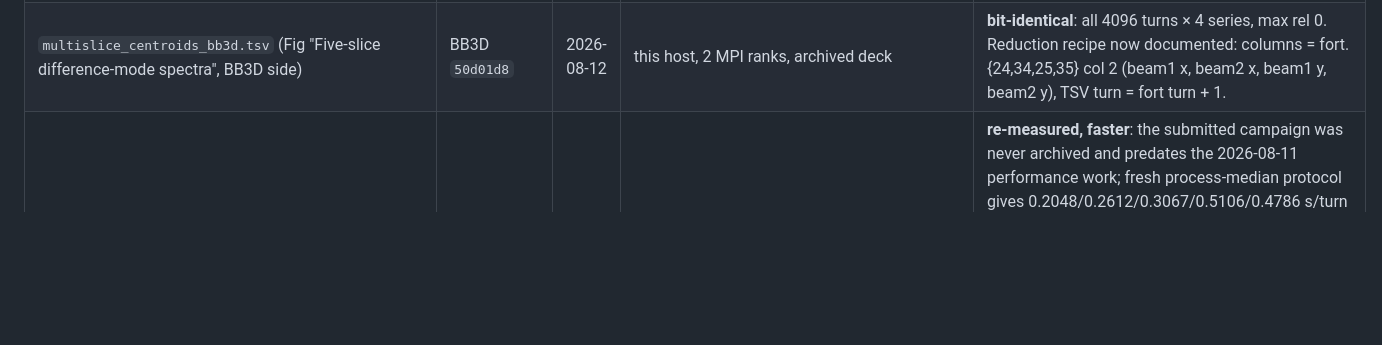
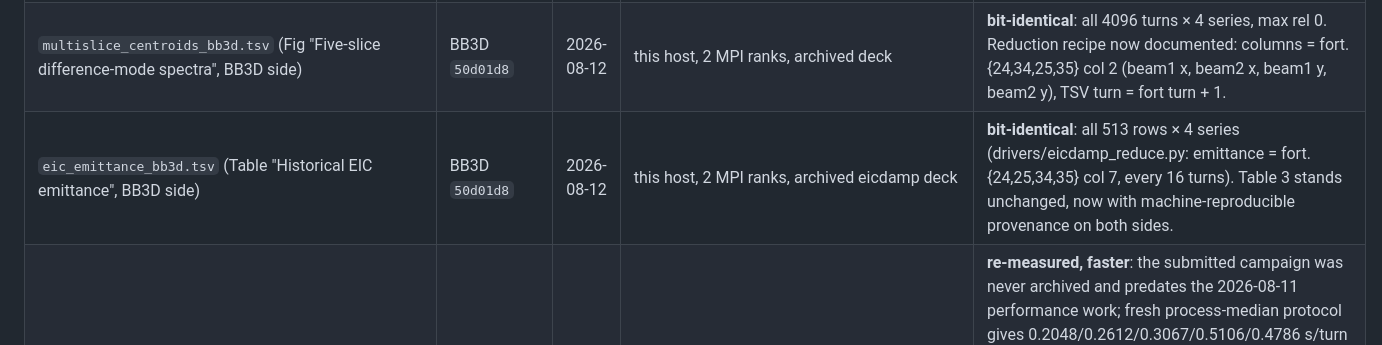
Before and after one commit to xud929/2026_octopus_cpc, a Markdown page: data/REGENERATED.md, the part around the change. Drawn GitHub-style; blank space fills up the shorter version.

Commit message:
Ledger: BB3D eicdamp rerun bit-identical — Table 3 closed on both sides
Co-Authored-By: Claude Fable 5 <noreply@anthropic.com>

```diff
--- a/data/REGENERATED.md
+++ b/data/REGENERATED.md
@@ -21,6 +21,7 @@ for the campaign). Datasets not listed here are submission-era.
 | `lambda_round_converged.tsv` (Table "Fixed-setting round-beam Yokoya factors") | `3159631` | 2026-08-12 | CPU (16 threads), 8192 turns, 1e5/beam, 3 seeds | **bit-identical** — the paper's central strong-strong benchmark reproduces exactly |
 | `coherent_spectrum_pic_{x,y}.tsv` (Fig "Round-beam PIC centroid spectra") | `3159631` | 2026-08-12 | CPU (16 threads), 8192 turns, 1e5/beam | **verified**: all four mode tunes agree with the archived headers at 1e-6 (x: 0.310002/0.315997, y: 0.319997/0.326029), Λ = 1.199/1.206 = the paper's values; the archived spectra stand. The TSVs were an analysis-side reduction (supplement derived-data), not a validation-script output — provenance now recorded. |
 | `multislice_centroids_bb3d.tsv` (Fig "Five-slice difference-mode spectra", BB3D side) | BB3D `50d01d8` | 2026-08-12 | this host, 2 MPI ranks, archived deck | **bit-identical**: all 4096 turns × 4 series, max rel 0. Reduction recipe now documented: columns = fort.{24,34,25,35} col 2 (beam1 x, beam2 x, beam1 y, beam2 y), TSV turn = fort turn + 1. |
+| `eic_emittance_bb3d.tsv` (Table "Historical EIC emittance", BB3D side) | BB3D `50d01d8` | 2026-08-12 | this host, 2 MPI ranks, archived eicdamp deck | **bit-identical**: all 513 rows × 4 series (drivers/eicdamp_reduce.py: emittance = fort.{24,25,34,35} col 7, every 16 turns). Table 3 stands unchanged, now with machine-reproducible provenance on both sides. |
 | `gpu_walltime_table.tsv` (Table "Measured GPU wall time per turn") | `01e97c5` | 2026-08-12 | GPU (RTX 4500 Ada, driver 580.119.02), drivers/perf_walltime.jl, idle 3.2 GiB foreign context recorded | **re-measured, faster**: the submitted campaign was never archived and predates the 2026-08-11 performance work; fresh process-median protocol gives 0.2048/0.2612/0.3067/0.5106/0.4786 s/turn vs submitted 0.2350/0.3068/0.3386/0.5586/0.5467 (−9 to −15%, the fused moment kernels + luminosity buffering landing in strong-strong). Manuscript table, means/extrapolation (8.52 GPU-h), abstract and summary (0.34→0.31 s/turn) updated; A100 text mention added from the 2026-08-11 history records. |
 | `lambda_flat_converged.tsv` (exploratory flat-beam Λ) | archive commit `6dcb04c` (proof rerun) | 2026-08-12 | CPU (16 threads) | **NOT reproduced at the archive commit**: the rerun's Λ_y seed scatter (±0.008) is an order larger than the frozen file's (±0.001) with per-seed shifts up to 1% — the frozen run's conditions (thread count / FP reduction order) are unrecorded and evidently differed. No manuscript impact: the paper's only flat-beam sentence (ξ_y=0.0556, "not used as validation") quotes no numbers, and the verifier checks none. Dataset stands as exploratory with this provenance caveat. |
 | supplement `figure1_summary.tsv` deterministic rows (Sec 4.1 text medians) | n/a (frozen supplement) | 2026-08-12 | — | **superseded for hybrid**: the supplement's deterministic hybrid medians (1.5282e-4 round / 2.1197e-4 flat) predate the U23-2 assignment-consistency fix; `flat_beam_noise_floor.tsv` carries the corrected values (1.5654e-4 / 2.3757e-4) with every other solver matching to 1e-11. Manuscript Sec 4.1 updated 1.53→1.57e-4, 2.12→2.38e-4 (commit 32887ec); ordering claim unaffected. |
```
